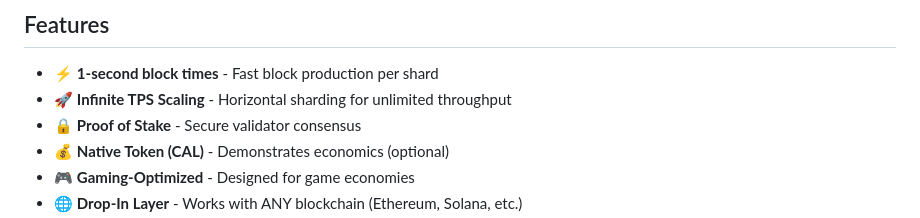
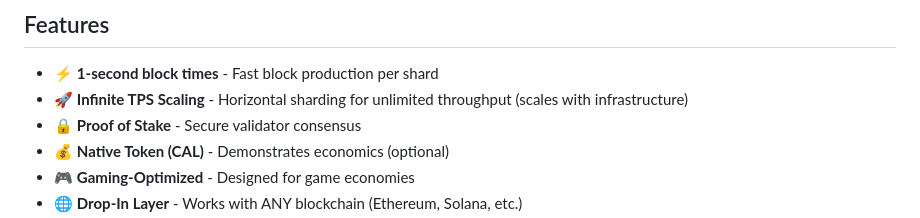
Before and after one commit to Brixa420/brixa-blockchain, a Markdown page: README.md, the part around the change. Drawn GitHub-style.

Commit message:
docs: Clarify 'infinite' - architectural explanation
- Added section 10.8 explaining WHY it's infinite
- Shards are independent (no shared bottleneck)
- Horizontal scaling: add machines, not faster machines
- Formula: TPS = N × C, as N→∞, TPS→∞
- Only practical limits (budget, data centers)
- Updated README feature description

```diff
--- a/README.md
+++ b/README.md
@@ -18,7 +18,7 @@ A **drop-in horizontal scaling layer** that supplements any blockchain with infi
 ## Features
 
 - ⚡ **1-second block times** - Fast block production per shard
-- 🚀 **Infinite TPS Scaling** - Horizontal sharding for unlimited throughput
+- 🚀 **Infinite TPS Scaling** - Horizontal sharding for unlimited throughput (scales with infrastructure)
 - 🔒 **Proof of Stake** - Secure validator consensus
 - 💰 **Native Token (CAL)** - Demonstrates economics (optional)
 - 🎮 **Gaming-Optimized** - Designed for game economies
```
Also changed, not shown: blockchain/WHITEPAPER.md (+2 -0 lines).
